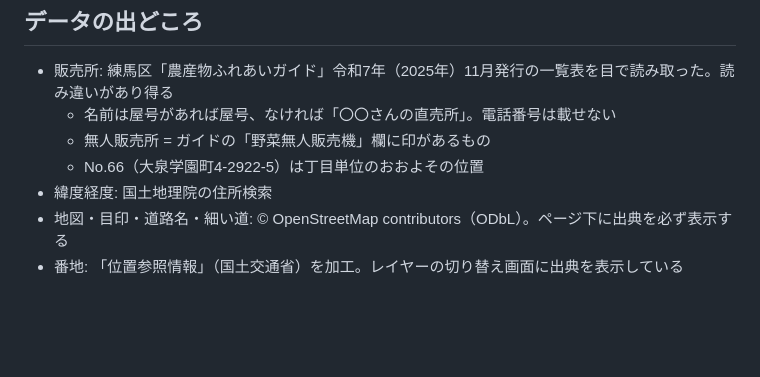
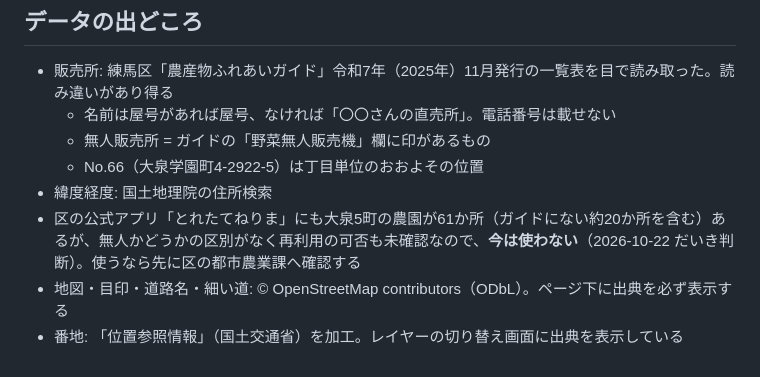
Before and after one commit to yayamamadadaii/nerima-stand-map, a Markdown page: CLAUDE.md, the part around the change. Drawn GitHub-style; blank space fills up the shorter version.

Commit message:
公式アプリのデータは今は使わないことを記録
Co-Authored-By: Claude Opus 5.5 <noreply@anthropic.com>

```diff
--- a/CLAUDE.md
+++ b/CLAUDE.md
@@ -118,5 +118,6 @@
   - 無人販売所 = ガイドの「野菜無人販売機」欄に印があるもの
   - No.66（大泉学園町4-2922-5）は丁目単位のおおよその位置
 - 緯度経度: 国土地理院の住所検索
+- 区の公式アプリ「とれたてねりま」にも大泉5町の農園が61か所（ガイドにない約20か所を含む）あるが、無人かどうかの区別がなく再利用の可否も未確認なので、**今は使わない**（2026-10-22 だいき判断）。使うなら先に区の都市農業課へ確認する
 - 地図・目印・道路名・細い道: © OpenStreetMap contributors（ODbL）。ページ下に出典を必ず表示する
 - 番地: 「位置参照情報」（国土交通省）を加工。レイヤーの切り替え画面に出典を表示している
```
